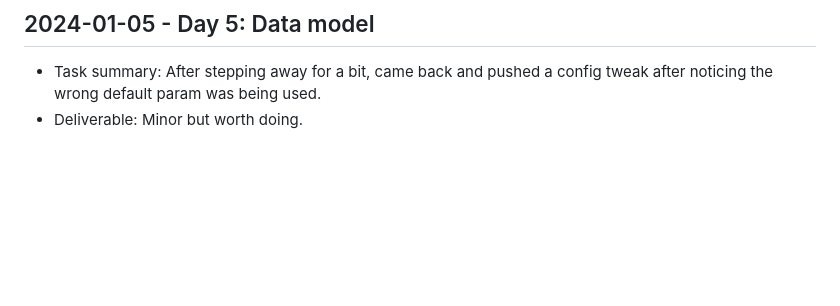
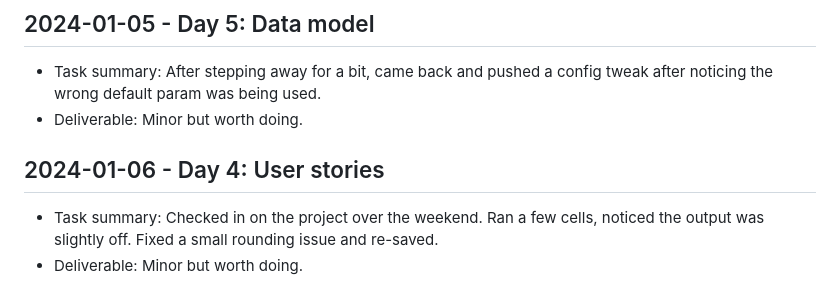
Before and after one commit to harshitpaunikar1/yard-management-platform, a Markdown page: .github/project-buildup-history.md, the part around the change. Drawn GitHub-style; blank space fills up the shorter version.

Commit message:
Day 4: User stories
Project: Yard Management Platform
Category: ops_platform / generic
Date: 2024-01-06

Task:
Checked in on the project over the weekend. Ran a few cells, noticed the
output was slightly off. Fixed a small rounding issue and re-saved.

Deliverable:
Minor but worth doing.

```diff
--- a/.github/project-buildup-history.md
+++ b/.github/project-buildup-history.md
@@ -36,3 +36,7 @@
 
 - Task summary: After stepping away for a bit, came back and pushed a config tweak after noticing the wrong default param was being used.
 - Deliverable: Minor but worth doing.
+## 2024-01-06 - Day 4: User stories
+
+- Task summary: Checked in on the project over the weekend. Ran a few cells, noticed the output was slightly off. Fixed a small rounding issue and re-saved.
+- Deliverable: Minor but worth doing.
```
